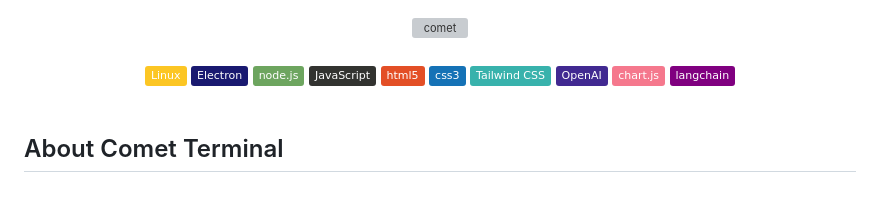
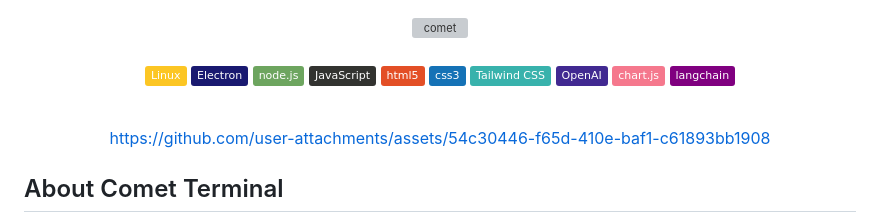
Before and after one commit to vedanti-u/Comet-Terminal, a Markdown page: README.md, the part around the change. Drawn GitHub-style; badges without logos; blank space fills up the shorter version; grey boxes are pictures that could not be loaded.

```diff
--- a/README.md
+++ b/README.md
@@ -20,6 +20,11 @@
 ![LangChain](https://img.shields.io/badge/langchain-purple)
 <br/>
 <br/>
+
+
+https://github.com/user-attachments/assets/54c30446-f65d-410e-baf1-c61893bb1908
+
+
 
 <!-- ![ElectronJS](https://img.shields.io/badge/Electron-2B2E3A?style-plastic-green&logo=electron&logoColor=9FEAF9)
 ![Electron.js](https://img.shields.io/badge/Electron-47848F.svg?style-plastic-green&logo=Electron&logoColor=white) -->
```
